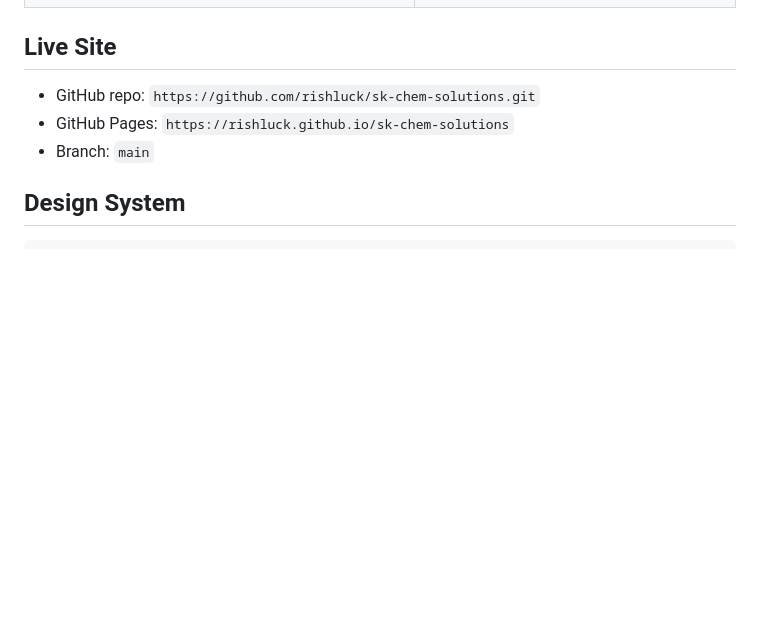
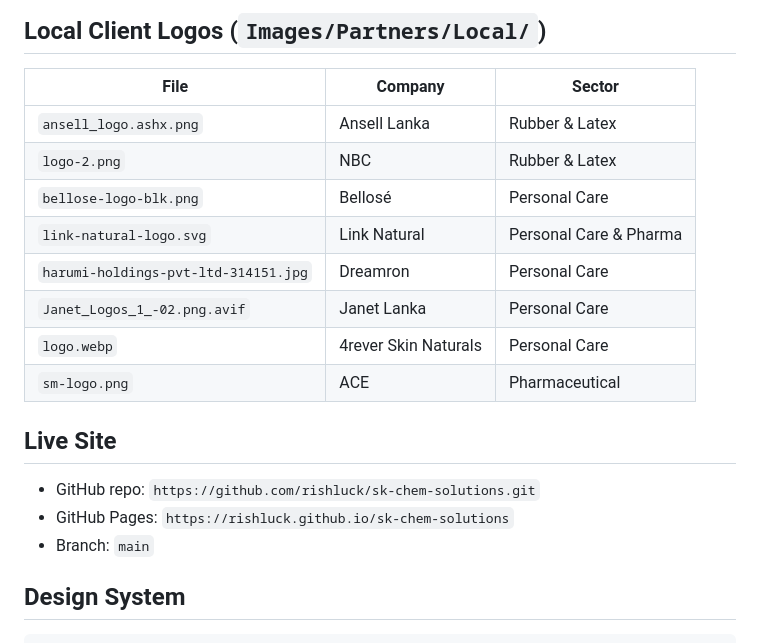
Before and after one commit to rishluck/sk-chem-solutions, a Markdown page: CLAUDE.md, the part around one of its changes. GitHub-like rendering; blank space fills up the shorter version.

```diff
--- a/CLAUDE.md
+++ b/CLAUDE.md
@@ -30,3 +54,14 @@ Static website for **S.K. Chem Solutions** — a Sri Lankan B2B chemical raw mat
+## Local Client Logos (`Images/Partners/Local/`)
+| File | Company | Sector |
+|------|---------|--------|
+| `ansell_logo.ashx.png` | Ansell Lanka | Rubber & Latex |
+| `logo-2.png` | NBC | Rubber & Latex |
+| `bellose-logo-blk.png` | Bellosé | Personal Care |
+| `link-natural-logo.svg` | Link Natural | Personal Care & Pharma |
+| `harumi-holdings-pvt-ltd-314151.jpg` | Dreamron | Personal Care |
+| `Janet_Logos_1_-02.png.avif` | Janet Lanka | Personal Care |
+| `logo.webp` | 4rever Skin Naturals | Personal Care |
+| `sm-logo.png` | ACE | Pharmaceutical |
 
 ## Live Site
 - GitHub repo: `https://github.com/rishluck/sk-chem-solutions.git`
```
Also changed, not shown: other parts of CLAUDE.md (+45 -20 lines).
